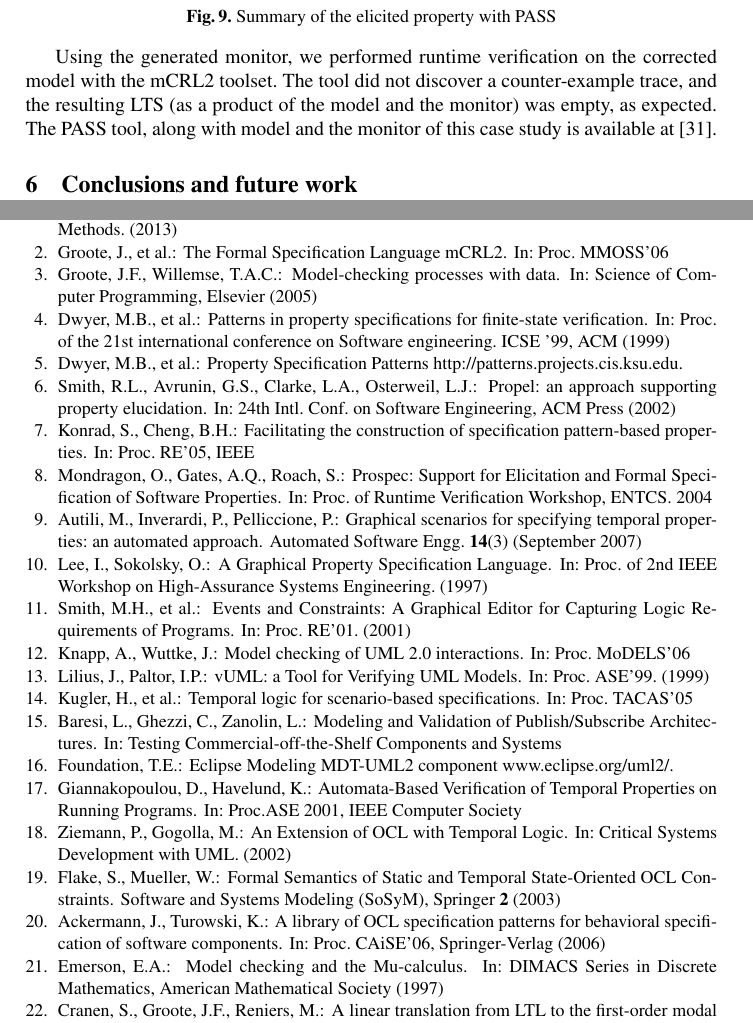
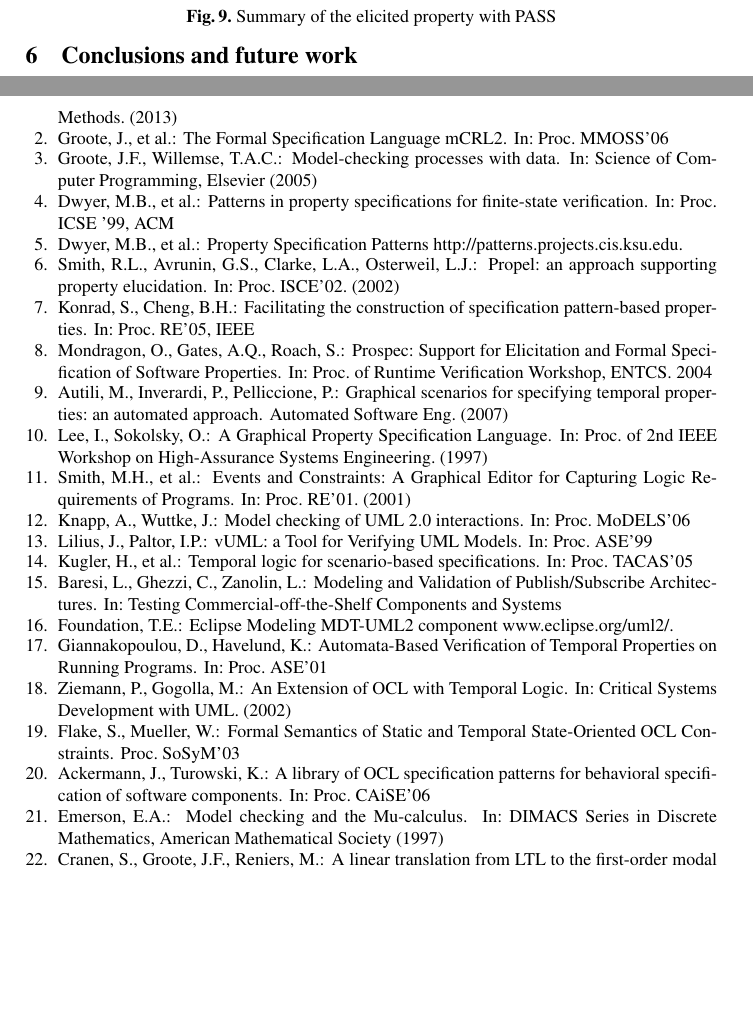
Before and after one commit to remenska/FM2014, a LaTeX paper (FMpaper.tex, which reads FM2014.bib): two parts of pages 14 and 15 of 16 before the commit and two parts of pages 14 and 15 of 15 after it, joined at a grey line, cut so that both start at the same text, the shorter picture padded with empty space. Compiled offline with pdfLaTeX.

Commit message:
Nailed it NOT

```diff
--- a/FM2014.bib
+++ b/FM2014.bib
@@ -83,7 +83,7 @@
 @inproceedings{Dwyer:1999:PPS:302405.302672,
 	acmid = "302672",
 	author = "Dwyer, Matthew B. and others",
-	booktitle = "{Proc. of the 21st international conference on Software engineering}",
+	booktitle = "{Proc. ICSE '99}",
 	doi = "10.1145/302405.302672",
 	isbn = "1-58113-074-0",
 	keywords = "concurrent systems; finite-state verification; formal specification; patterns",
@@ -96,4 +93,4 @@
-	year = "1999"
+	url = "http://doi.acm.org/10.1145/302405.302672"
 }
 
 @inproceedings{Groote05model-checkingprocesses,
@@ -413,15 +410,11 @@
 	doi = "10.1007/s10515-007-0012-6",
 	issn = "0928-8910",
 	issue_date = "September 2007",
-	journal = "Automated Software Engg.",
+	journal = "Automated Software Eng.",
 	keywords = "Scenario based notation; System requirements specification; Temporal properties specification",
-	month = sep,
-	number = "3",
-	numpages = "48",
 	publisher = "Kluwer Academic Publishers",
 	title = "{Graphical scenarios for specifying temporal properties: an automated approach}",
 	url = "http://dx.doi.org/10.1007/s10515-007-0012-6",
-	volume = "14",
 	x-color = "#c0ffff",
 	year = "2007"
 }
@@ -986,8 +979,7 @@
 
 @inproceedings{Smith02propel:an,
 	author = "Smith, Rachel L. and Avrunin, George S. and Clarke, Lori A. and Osterweil, Leon J.",
-	booktitle = "{24th Intl. Conf. on Software Engineering}",
-	publisher = "ACM Press",
+	booktitle = "{Proc. ISCE'02}",
 	title = "{Propel: an approach supporting property elucidation}",
 	x-color = "#abffe5",
 	year = "2002"
@@ -1149,7 +1141,7 @@
 @inproceedings{Dwyer:1999:PPS:302405.302672,
 	acmid = "302672",
 	author = "Dwyer, Matthew B. and others",
-	booktitle = "{Proc. of the 21st international conference on Software engineering}",
+	booktitle = "{Proc. ICSE '99}",
 	doi = "10.1145/302405.302672",
 	isbn = "1-58113-074-0",
 	keywords = "concurrent systems; finite-state verification; formal specification; patterns",
@@ -1160,7 +1150,6 @@
 	title = "{Patterns in property specifications for finite-state verification}",
 	url = "http://doi.acm.org/10.1145/302405.302672",
-	x-color = "#009966",
-	year = "1999"
+	x-color = "#009966"
 }
 
 @article{hidden,
@@ -1235,7 +1223,6 @@
 	title = "{A library of OCL specification patterns for behavioral specification of software components}",
 	url = "http://dx.doi.org/10.1007/11767138_18",
-	x-color = "#009966",
-	year = "2006"
+	x-color = "#009966"
 }
 
 @misc{Gogolla_use:a,
@@ -1261,10 +1248,8 @@
 
 @article{Flake03formalsemantics,
 	author = "Flake, Stephan and Mueller, Wolfgang",
-	journal = "Software and Systems Modeling (SoSyM), Springer",
-	title = "{Formal Semantics of Static and Temporal State-Oriented OCL Constraints}",
-	volume = "2",
-	year = "2003"
+	journal = "Proc. SoSyM'03",
+	title = "{Formal Semantics of Static and Temporal State-Oriented OCL Constraints}"
 }
 
 @inproceedings{Ziemann02anextension,
@@ -1708,8 +1688,7 @@
 @inproceedings{Giannakopoulou:2001:AVT:872023.872506,
 	acmid = "872506",
 	author = "Giannakopoulou, Dimitra and Havelund, Klaus",
-	booktitle = "{Proc.ASE 2001}",
-	publisher = "IEEE Computer Society",
+	booktitle = "{Proc. ASE'01}",
 	title = "{Automata-Based Verification of Temporal Properties on Running Programs}",
 	url = "http://dl.acm.org/citation.cfm?id=872023.872506",
 	x-color = "#c0ffff"
@@ -1768,8 +1747,7 @@
 @inproceedings{Lilius99vuml:a,
 	author = "Lilius, Johan and Paltor, Ivan Porres",
 	booktitle = "{Proc. ASE'99}",
-	title = "{vUML: a Tool for Verifying UML Models}",
-	year = "1999"
+	title = "{vUML: a Tool for Verifying UML Models}"
 }
 
 @incollection{MVPSA,
--- a/FMpaper.tex
+++ b/FMpaper.tex
@@ -942,9 +942,9 @@ The general pattern template obtained with PASS is:
 [true$^*$. P. (not S)$^*$. R] false
 \end{lstlisting}
 
-Using the generated monitor, we performed runtime verification on the corrected model with the mCRL2 toolset.
-The tool did not discover a counter-example trace, and the resulting LTS (as a product of the model and the monitor) was empty, as expected.
-The PASS tool, along with model and the monitor of this case study is available at~\cite{repo:PASS}.
+% Using the generated monitor, we performed runtime verification on the corrected model with the mCRL2 toolset.
+% The tool did not discover a counter-example trace, and the resulting LTS (as a product of the model and the monitor) was empty, as expected.
+% The PASS tool, along with model and the monitor of this case study is available at~\cite{repo:PASS}.
 \section{Conclusions and future work}
 \label{sec:Conclusions}
 \vspace{-7 pt}
```
Also changed, not shown: FMpaper.bbl, FMpaper.pdf, FM2014.bib (18 more changed lines), 4 other files.
